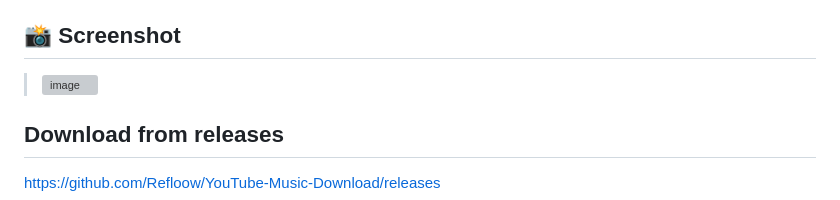
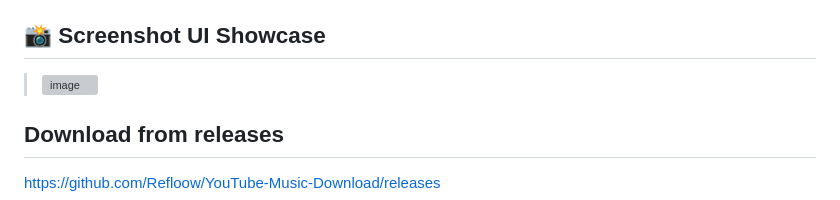
Before and after one commit to Refloow/YouTube-Music-Download, a Markdown page: README.md, the part around the change. Rendered like a GitHub page; grey boxes are pictures that could not be loaded.

Commit message:
Update screenshot section title in README

```diff
--- a/README.md
+++ b/README.md
@@ -19,7 +19,7 @@ Perfect for personal use by musicians, beatmakers, or hobbyists who want to down
 - ✅ Fully self-contained `.exe` build (no Python or FFmpeg install required)
 
 
-## 📸 Screenshot
+## 📸 Screenshot UI Showcase
 
 > ![image](https://github.com/user-attachments/assets/12dc521c-f890-4ba1-9c83-54247c917366)
 
```
